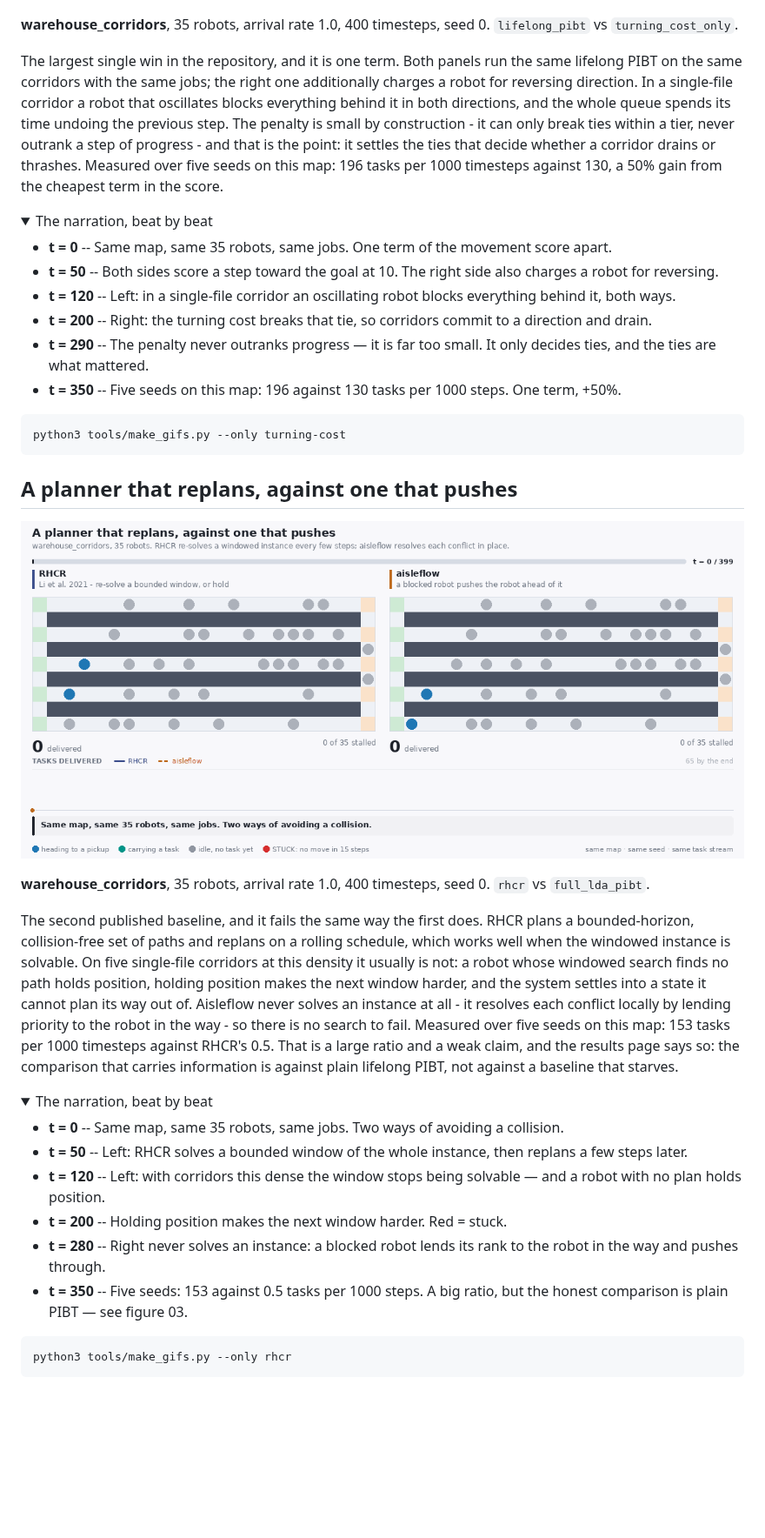
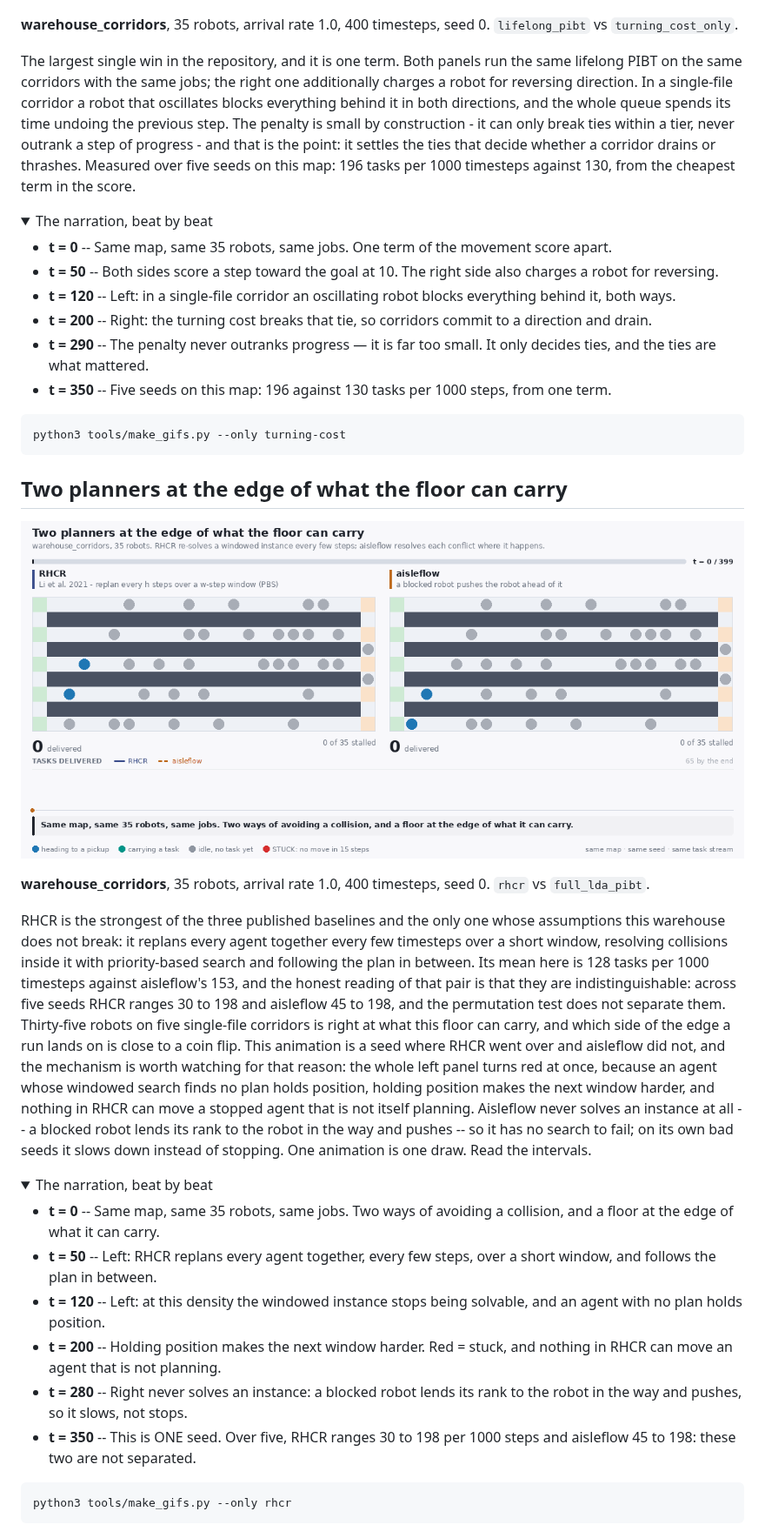
Before and after one commit to sinayanaik/aisleflow, a Markdown page: docs/gifs/README.md, the part around one of its changes. Shown at 87% size. Drawn GitHub-style; pictures changed too: docs/gifs/03-rhcr-replanning-stalls.gif; folded sections open; blank space fills up the shorter version.

````diff
--- a/docs/gifs/README.md
+++ b/docs/gifs/README.md
@@ -65,7 +68,7 @@ python3 tools/make_gifs.py --only gridlock
 
 **warehouse_corridors**, 35 robots, arrival rate 1.0, 400 timesteps, seed 0. `lifelong_pibt` vs `turning_cost_only`.
 
-The largest single win in the repository, and it is one term. Both panels run the same lifelong PIBT on the same corridors with the same jobs; the right one additionally charges a robot for reversing direction. In a single-file corridor a robot that oscillates blocks everything behind it in both directions, and the whole queue spends its time undoing the previous step. The penalty is small by construction - it can only break ties within a tier, never outrank a step of progress - and that is the point: it settles the ties that decide whether a corridor drains or thrashes. Measured over five seeds on this map: 196 tasks per 1000 timesteps against 130, a 50% gain from the cheapest term in the score.
+The largest single win in the repository, and it is one term. Both panels run the same lifelong PIBT on the same corridors with the same jobs; the right one additionally charges a robot for reversing direction. In a single-file corridor a robot that oscillates blocks everything behind it in both directions, and the whole queue spends its time undoing the previous step. The penalty is small by construction - it can only break ties within a tier, never outrank a step of progress - and that is the point: it settles the ties that decide whether a corridor drains or thrashes. Measured over five seeds on this map: 196 tasks per 1000 timesteps against 130, from the cheapest term in the score.
 
 <details><summary>The narration, beat by beat</summary>
 
@@ -74,7 +77,7 @@ The largest single win in the repository, and it is one term. Both panels run th
 - **t = 120** -- Left: in a single-file corridor an oscillating robot blocks everything behind it, both ways.
 - **t = 200** -- Right: the turning cost breaks that tie, so corridors commit to a direction and drain.
 - **t = 290** -- The penalty never outranks progress — it is far too small. It only decides ties, and the ties are what mattered.
-- **t = 350** -- Five seeds on this map: 196 against 130 tasks per 1000 steps. One term, +50%.
+- **t = 350** -- Five seeds on this map: 196 against 130 tasks per 1000 steps, from one term.
 
 </details>
 
@@ -82,5 +85,5 @@ The largest single win in the repository, and it is one term. Both panels run th
 python3 tools/make_gifs.py --only turning-cost
 ```
 
-## A planner that replans, against one that pushes
+## Two planners at the edge of what the floor can carry
 
@@ -88,16 +91,16 @@ python3 tools/make_gifs.py --only turning-cost
 
 **warehouse_corridors**, 35 robots, arrival rate 1.0, 400 timesteps, seed 0. `rhcr` vs `full_lda_pibt`.
 
-The second published baseline, and it fails the same way the first does. RHCR plans a bounded-horizon, collision-free set of paths and replans on a rolling schedule, which works well when the windowed instance is solvable. On five single-file corridors at this density it usually is not: a robot whose windowed search finds no path holds position, holding position makes the next window harder, and the system settles into a state it cannot plan its way out of. Aisleflow never solves an instance at all - it resolves each conflict locally by lending priority to the robot in the way - so there is no search to fail. Measured over five seeds on this map: 153 tasks per 1000 timesteps against RHCR's 0.5. That is a large ratio and a weak claim, and the results page says so: the comparison that carries information is against plain lifelong PIBT, not against a baseline that starves.
+RHCR is the strongest of the three published baselines and the only one whose assumptions this warehouse does not break: it replans every agent together every few timesteps over a short window, resolving collisions inside it with priority-based search and following the plan in between. Its mean here is 128 tasks per 1000 timesteps against aisleflow's 153, and the honest reading of that pair is that they are indistinguishable: across five seeds RHCR ranges 30 to 198 and aisleflow 45 to 198, and the permutation test does not separate them. Thirty-five robots on five single-file corridors is right at what this floor can carry, and which side of the edge a run lands on is close to a coin flip. This animation is a seed where RHCR went over and aisleflow did not, and the mechanism is worth watching for that reason: the whole left panel turns red at once, because an agent whose windowed search finds no plan holds position, holding position makes the next window harder, and nothing in RHCR can move a stopped agent that is not itself planning. Aisleflow never solves an instance at all -- a blocked robot lends its rank to the robot in the way and pushes -- so it has no search to fail; on its own bad seeds it slows down instead of stopping. One animation is one draw. Read the intervals.
 
 <details><summary>The narration, beat by beat</summary>
 
-- **t = 0** -- Same map, same 35 robots, same jobs. Two ways of avoiding a collision.
-- **t = 50** -- Left: RHCR solves a bounded window of the whole instance, then replans a few steps later.
-- **t = 120** -- Left: with corridors this dense the window stops being solvable — and a robot with no plan holds position.
-- **t = 200** -- Holding position makes the next window harder. Red = stuck.
-- **t = 280** -- Right never solves an instance: a blocked robot lends its rank to the robot in the way and pushes through.
-- **t = 350** -- Five seeds: 153 against 0.5 tasks per 1000 steps. A big ratio, but the honest comparison is plain PIBT — see figure 03.
+- **t = 0** -- Same map, same 35 robots, same jobs. Two ways of avoiding a collision, and a floor at the edge of what it can carry.
+- **t = 50** -- Left: RHCR replans every agent together, every few steps, over a short window, and follows the plan in between.
+- **t = 120** -- Left: at this density the windowed instance stops being solvable, and an agent with no plan holds position.
+- **t = 200** -- Holding position makes the next window harder. Red = stuck, and nothing in RHCR can move an agent that is not planning.
+- **t = 280** -- Right never solves an instance: a blocked robot lends its rank to the robot in the way and pushes, so it slows, not stops.
+- **t = 350** -- This is ONE seed. Over five, RHCR ranges 30 to 198 per 1000 steps and aisleflow 45 to 198: these two are not separated.
 
 </details>
 
````
Also changed, not shown: other parts of docs/gifs/README.md (+19 -16 lines), README.md (+16 -14 lines), docs/05-results.md (+10 -5 lines), docs/gifs/01-token-passing-gridlock.gif, docs/gifs/02-turning-cost-on-a-tight-floor.gif, 4 other files.
